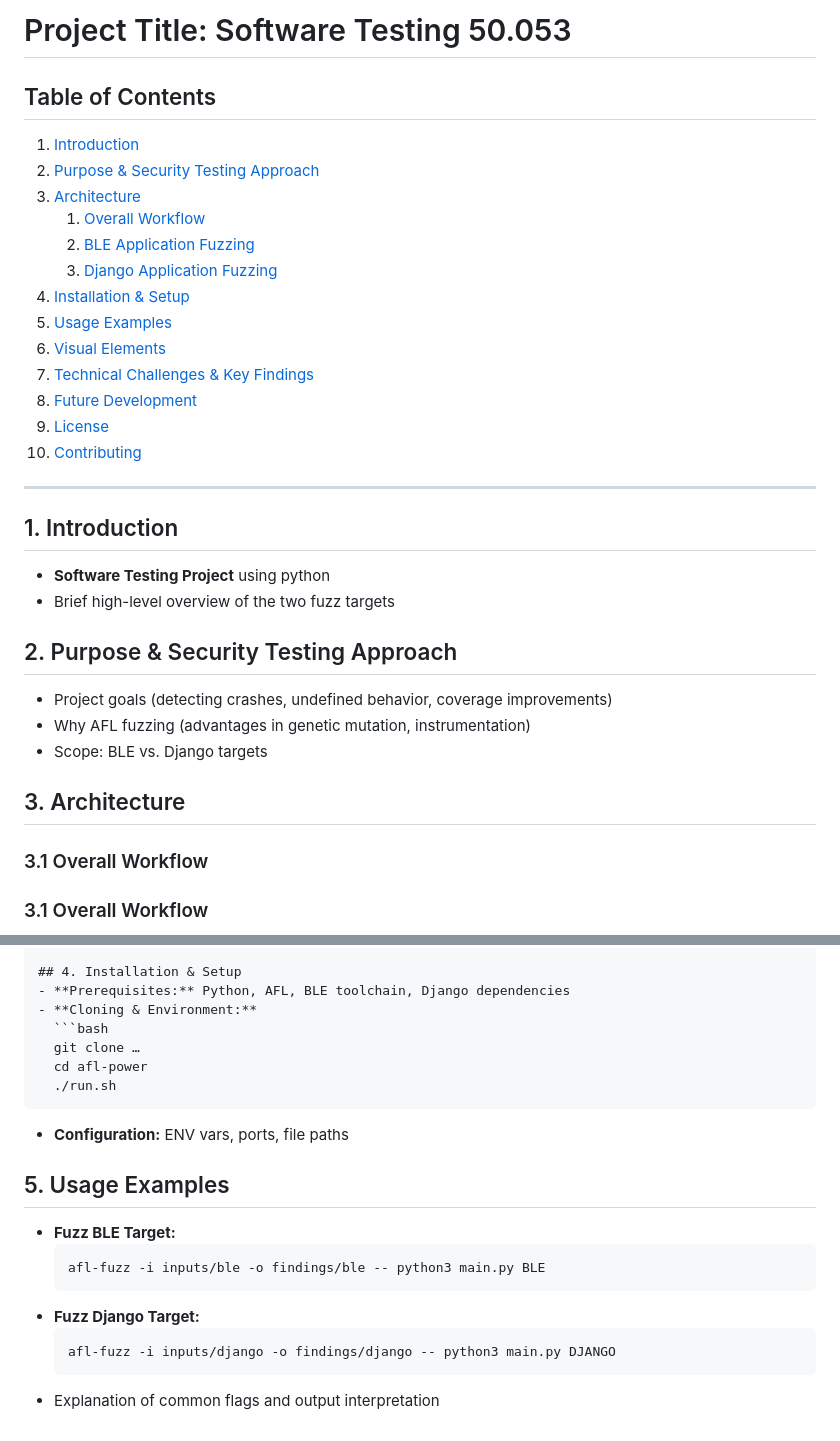
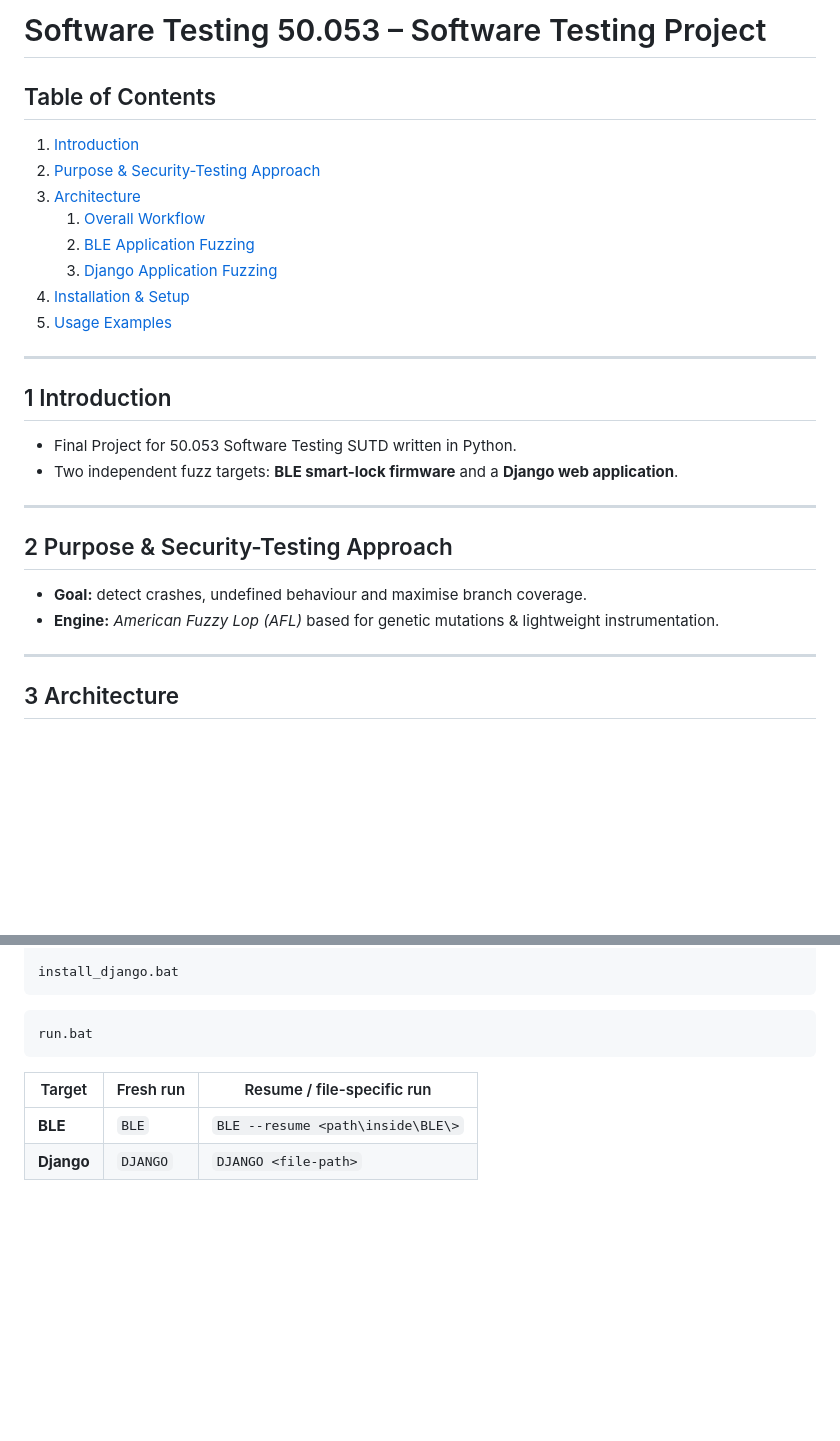
Before and after one commit to mrmrjing/SoftwareTestingProject, a Markdown page: README.md, 2 parts joined by grey strips. Rendered like a GitHub page; blank space fills up the shorter version.

````diff
--- a/README.md
+++ b/README.md
@@ -1,34 +1,32 @@
-# Project Title: Software Testing 50.053
+
+# Software Testing 50.053 – Software Testing Project
 
 ## Table of Contents
-1. [Introduction](#introduction)
-2. [Purpose & Security Testing Approach](#purpose--security-testing-approach)
-3. [Architecture](#architecture)
-   1. [Overall Workflow](#overall-workflow)
-   2. [BLE Application Fuzzing](#ble-application-fuzzing)
-   3. [Django Application Fuzzing](#django-application-fuzzing)
-4. [Installation & Setup](#installation--setup)
-5. [Usage Examples](#usage-examples)
-6. [Visual Elements](#visual-elements)
-7. [Technical Challenges & Key Findings](#technical-challenges--key-findings)
-8. [Future Development](#future-development)
-9. [License](#license)
-10. [Contributing](#contributing)
+1. [Introduction](#1-introduction)
+2. [Purpose & Security-Testing Approach](#2-purpose--security-testing-approach)
+3. [Architecture](#3-architecture)
+   1. [Overall Workflow](#31-overall-workflow)
+   2. [BLE Application Fuzzing](#32-ble-application-fuzzing)
+   3. [Django Application Fuzzing](#33-django-application-fuzzing)
+4. [Installation & Setup](#4-installation--setup)
+5. [Usage Examples](#5-usage-examples)
 
 ---
 
-## 1. Introduction
-- **Software Testing Project** using python
-- Brief high-level overview of the two fuzz targets
+## 1  Introduction <a id="1-introduction"></a>
 
-## 2. Purpose & Security Testing Approach
-- Project goals (detecting crashes, undefined behavior, coverage improvements)
-- Why AFL fuzzing (advantages in genetic mutation, instrumentation)
-- Scope: BLE vs. Django targets
+- Final Project for 50.053 Software Testing SUTD written in Python.
+- Two independent fuzz targets: **BLE smart-lock firmware** and a **Django web application**.
+---
 
-## 3. Architecture
-### 3.1 Overall Workflow
-### 3.1 Overall Workflow
+## 2  Purpose & Security-Testing Approach <a id="2-purpose--security-testing-approach"></a>
+
+- **Goal:** detect crashes, undefined behaviour and maximise branch coverage.
+- **Engine:** *American Fuzzy Lop (AFL)* based for genetic mutations & lightweight instrumentation.
+---
+
+## 3  Architecture <a id="3-architecture"></a>
+
 ```mermaid
 flowchart TD
     subgraph Setup Django Environment
@@ -144,22 +111,11 @@ Here’s a professional, visually-focused **README.md** outline in Markdown. You
 
-## 4. Installation & Setup
-- **Prerequisites:** Python, AFL, BLE toolchain, Django dependencies
-- **Cloning & Environment:**
-  ```bash
-  git clone …
-  cd afl-power
-  ./run.sh
-  ```
+install_django.bat
+```
+```bat
+run.bat
+```
 
-- **Configuration:** ENV vars, ports, file paths
-
-## 5. Usage Examples
-- **Fuzz BLE Target:**
-  ```bash
-  afl-fuzz -i inputs/ble -o findings/ble -- python3 main.py BLE
-  ```
-- **Fuzz Django Target:**
-  ```bash
-  afl-fuzz -i inputs/django -o findings/django -- python3 main.py DJANGO
-  ```
-- Explanation of common flags and output interpretation
+| Target | Fresh run | Resume / file-specific run |
+|--------|-----------|----------------------------|
+| **BLE**    | `BLE` | `BLE --resume <path\inside\BLE\>` |
+| **Django** | `DJANGO` | `DJANGO <file-path>` |
````
Also changed, not shown: other parts of README.md (+50 -81 lines).
